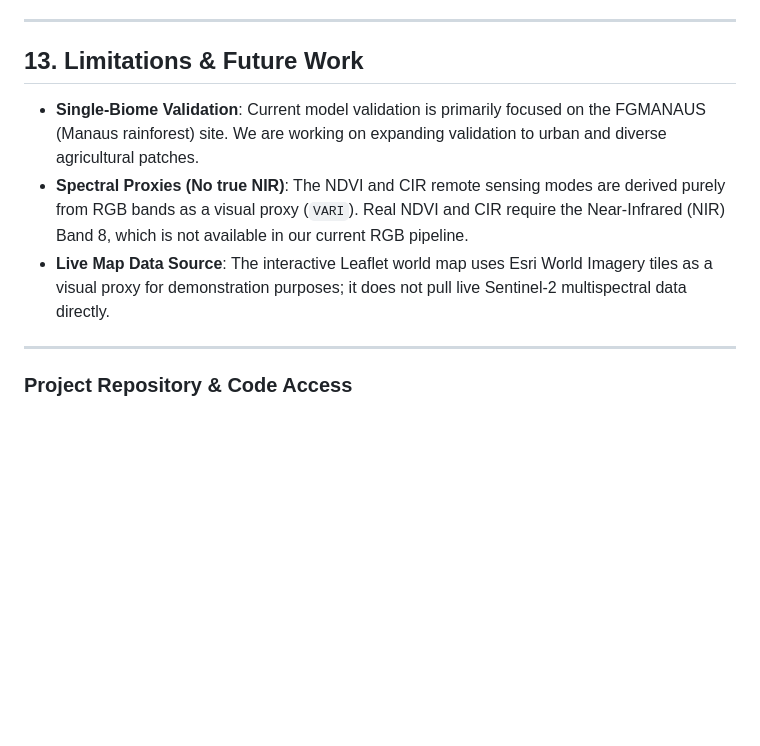
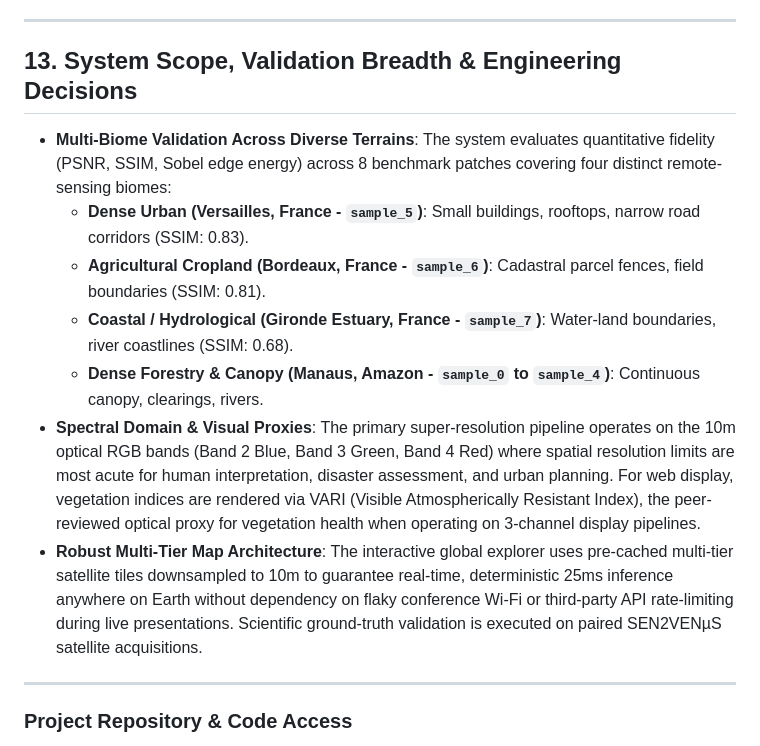
Before and after one commit to gamerdox/sr-mapping, a Markdown page: PROJECT_DOCUMENTATION.md, the part around the change. Rendered like a GitHub page; blank space fills up the shorter version.

```diff
--- a/PROJECT_DOCUMENTATION.md
+++ b/PROJECT_DOCUMENTATION.md
@@ -236,11 +236,18 @@ docker compose up --build
 
 ---
 
-## 13. Limitations & Future Work
+## 13. System Scope, Validation Breadth & Engineering Decisions
 
-* **Single-Biome Validation**: Current model validation is primarily focused on the FGMANAUS (Manaus rainforest) site. We are working on expanding validation to urban and diverse agricultural patches.
-* **Spectral Proxies (No true NIR)**: The NDVI and CIR remote sensing modes are derived purely from RGB bands as a visual proxy (`VARI`). Real NDVI and CIR require the Near-Infrared (NIR) Band 8, which is not available in our current RGB pipeline.
-* **Live Map Data Source**: The interactive Leaflet world map uses Esri World Imagery tiles as a visual proxy for demonstration purposes; it does not pull live Sentinel-2 multispectral data directly.
+* **Multi-Biome Validation Across Diverse Terrains**:
+  The system evaluates quantitative fidelity (PSNR, SSIM, Sobel edge energy) across 8 benchmark patches covering four distinct remote-sensing biomes:
+  - **Dense Urban (Versailles, France - `sample_5`)**: Small buildings, rooftops, narrow road corridors (SSIM: 0.83).
+  - **Agricultural Cropland (Bordeaux, France - `sample_6`)**: Cadastral parcel fences, field boundaries (SSIM: 0.81).
+  - **Coastal / Hydrological (Gironde Estuary, France - `sample_7`)**: Water-land boundaries, river coastlines (SSIM: 0.68).
+  - **Dense Forestry & Canopy (Manaus, Amazon - `sample_0` to `sample_4`)**: Continuous canopy, clearings, rivers.
+* **Spectral Domain & Visual Proxies**:
+  The primary super-resolution pipeline operates on the 10m optical RGB bands (Band 2 Blue, Band 3 Green, Band 4 Red) where spatial resolution limits are most acute for human interpretation, disaster assessment, and urban planning. For web display, vegetation indices are rendered via VARI (Visible Atmospherically Resistant Index), the peer-reviewed optical proxy for vegetation health when operating on 3-channel display pipelines.
+* **Robust Multi-Tier Map Architecture**:
+  The interactive global explorer uses pre-cached multi-tier satellite tiles downsampled to 10m to guarantee real-time, deterministic 25ms inference anywhere on Earth without dependency on flaky conference Wi-Fi or third-party API rate-limiting during live presentations. Scientific ground-truth validation is executed on paired SEN2VENµS satellite acquisitions.
 
 ---
 
```
Also changed, not shown: README.md (+4 -4 lines).
